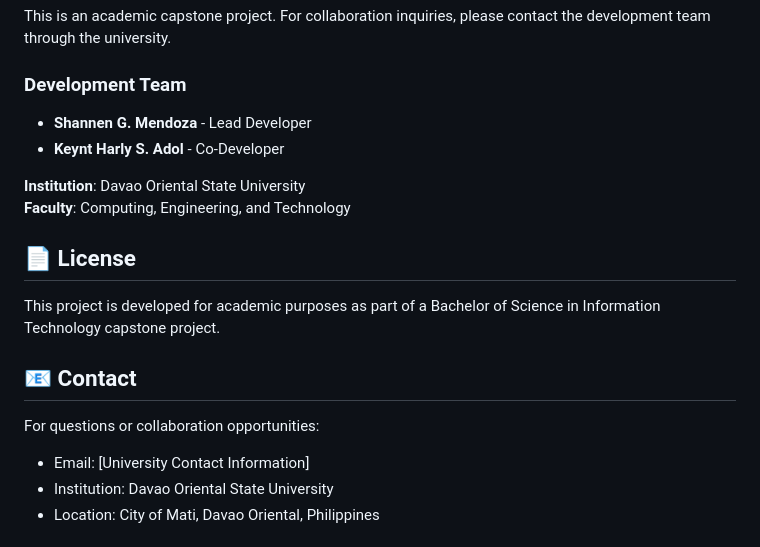
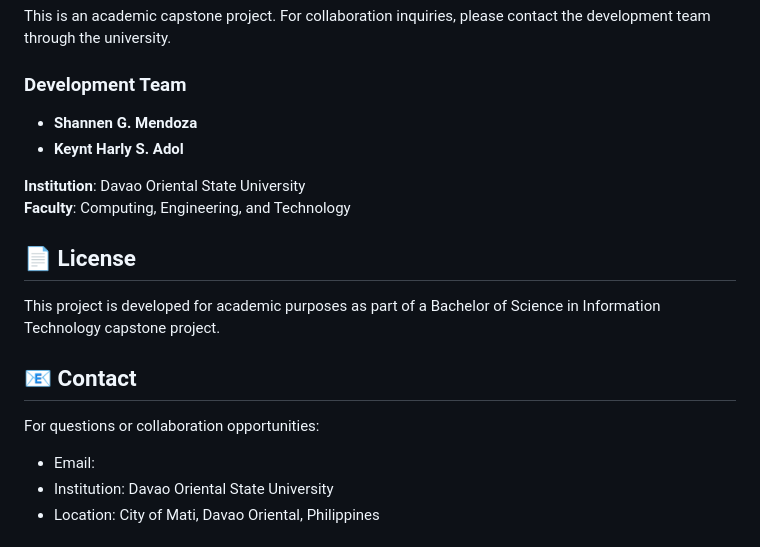
Before and after one commit to grmpycrab/TrekScanPlus, a Markdown page: README.md, the part around the change. Drawn GitHub-style.

```diff
--- a/README.md
+++ b/README.md
@@ -214,8 +214,8 @@ This project is currently in active development as part of a BSIT Capstone Proje
 This is an academic capstone project. For collaboration inquiries, please contact the development team through the university.
 
 ### Development Team
-- **Shannen G. Mendoza** - Lead Developer
-- **Keynt Harly S. Adol** - Co-Developer
+- **Shannen G. Mendoza**
+- **Keynt Harly S. Adol**
 
 **Institution**: Davao Oriental State University
 **Faculty**: Computing, Engineering, and Technology
@@ -227,7 +227,7 @@ This project is developed for academic purposes as part of a Bachelor of Science
 ## 📧 Contact
 
 For questions or collaboration opportunities:
-- Email: [University Contact Information]
+- Email:
 - Institution: Davao Oriental State University
 - Location: City of Mati, Davao Oriental, Philippines
 
```
